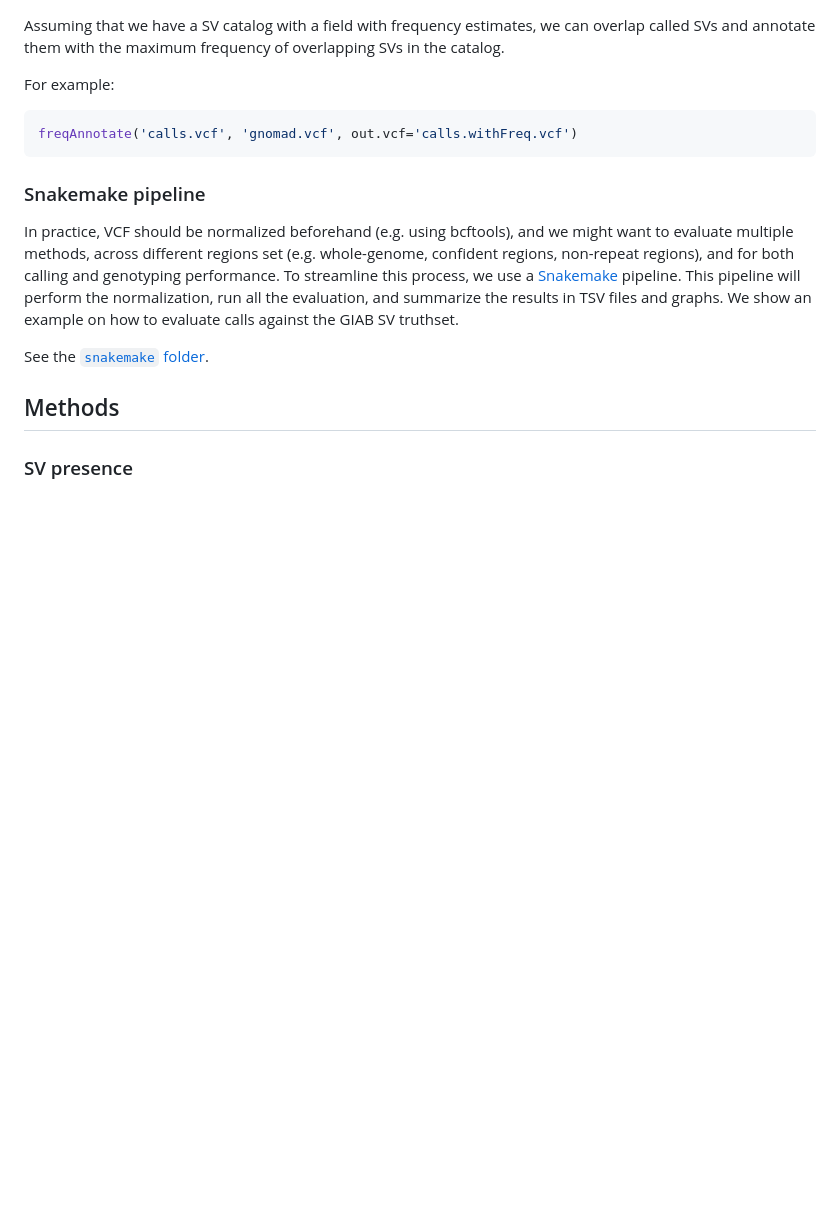
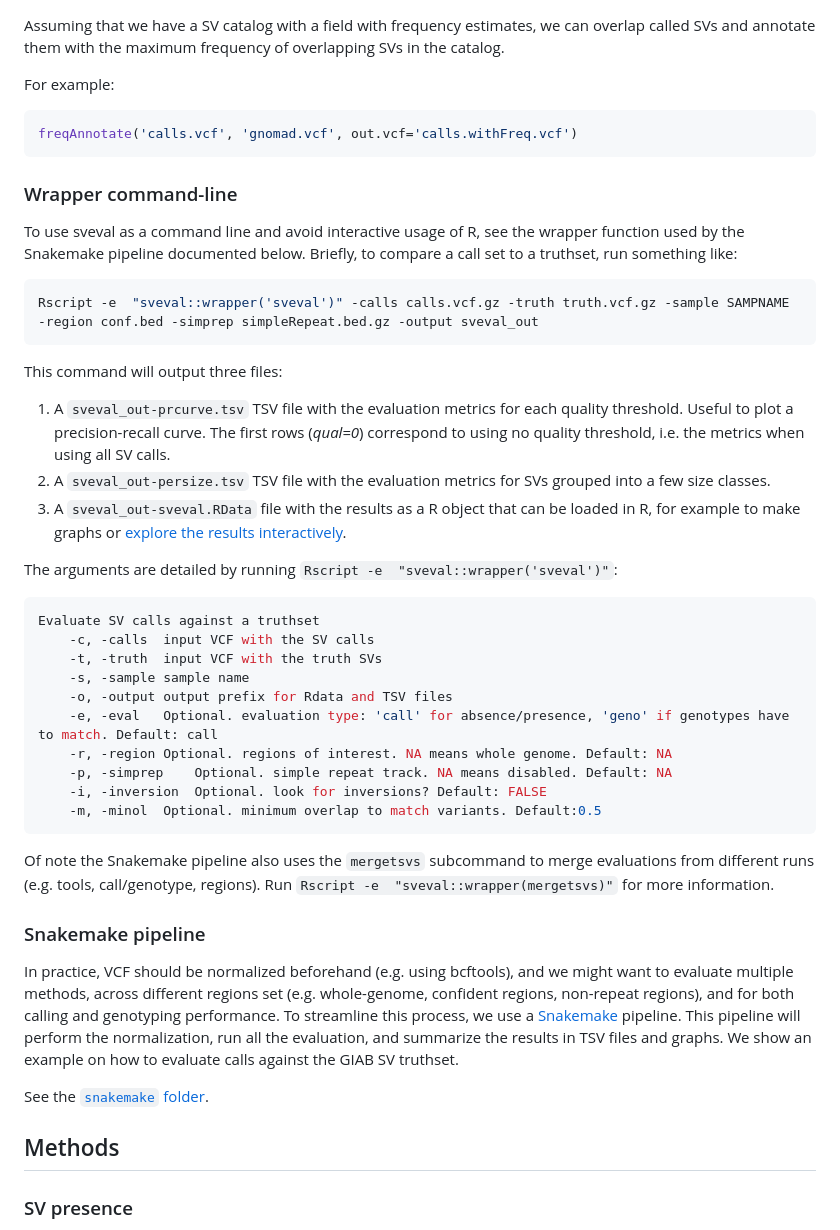
Before and after one commit to jmonlong/sveval, a Markdown page: README.md, the part around one of its changes. Drawn GitHub-style; blank space fills up the shorter version.

````diff
--- a/README.md
+++ b/README.md
@@ -158,6 +160,39 @@ For example:
 freqAnnotate('calls.vcf', 'gnomad.vcf', out.vcf='calls.withFreq.vcf')
 ```
 
+### Wrapper command-line
+
+To use sveval as a command line and avoid interactive usage of R, see the wrapper function used by the Snakemake pipeline documented below.
+Briefly, to compare a call set to a truthset, run something like:
+
+```sh
+Rscript -e  "sveval::wrapper('sveval')" -calls calls.vcf.gz -truth truth.vcf.gz -sample SAMPNAME -region conf.bed -simprep simpleRepeat.bed.gz -output sveval_out
+```
+
+This command will output three files:
+
+1. A `sveval_out-prcurve.tsv` TSV file with the evaluation metrics for each quality threshold. Useful to plot a precision-recall curve. The first rows (*qual=0*) correspond to using no quality threshold, i.e. the metrics when using all SV calls.
+1. A `sveval_out-persize.tsv` TSV file with the evaluation metrics for SVs grouped into a few size classes.
+1. A `sveval_out-sveval.RData` file with the results as a R object that can be loaded in R, for example to make graphs or [explore the results interactively](#interactive-exploration-of-svs-in-a-variation-graph).
+
+The arguments are detailed by running `Rscript -e  "sveval::wrapper('sveval')"`:
+
+```sh
+Evaluate SV calls against a truthset
+	-c, -calls	input VCF with the SV calls
+	-t, -truth	input VCF with the truth SVs
+	-s, -sample	sample name
+	-o, -output	output prefix for Rdata and TSV files
+	-e, -eval	Optional. evaluation type: 'call' for absence/presence, 'geno' if genotypes have to match. Default: call
+	-r, -region	Optional. regions of interest. NA means whole genome. Default: NA
+	-p, -simprep	Optional. simple repeat track. NA means disabled. Default: NA
+	-i, -inversion	Optional. look for inversions? Default: FALSE
+	-m, -minol	Optional. minimum overlap to match variants. Default:0.5
+```
+
+Of note the Snakemake pipeline also uses the `mergetsvs` subcommand to merge evaluations from different runs (e.g. tools, call/genotype, regions).
+Run `Rscript -e  "sveval::wrapper(mergetsvs)"` for more information.
+
 ### Snakemake pipeline
 
 In practice, VCF should be normalized beforehand (e.g. using bcftools), and we might want to evaluate multiple methods, across different regions set (e.g. whole-genome, confident regions, non-repeat regions), and for both calling and genotyping performance.
````
Also changed, not shown: other parts of README.md (+49 -36 lines), docs/explore_eval_svs.gif (added), 13 other files.
